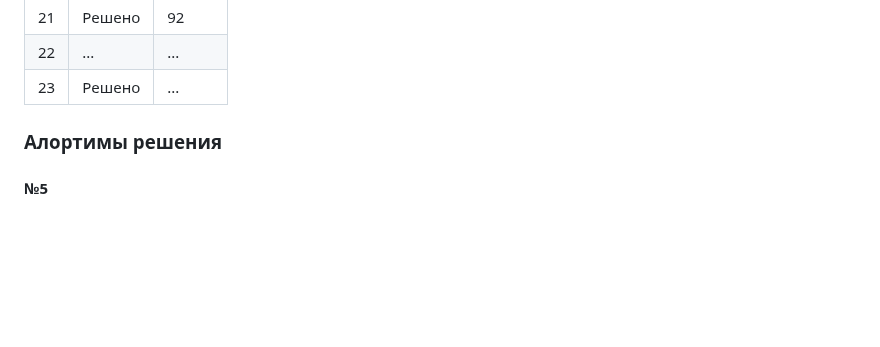
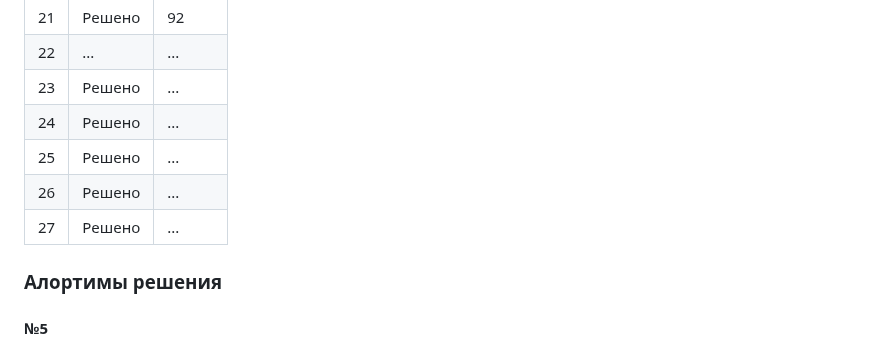
Before and after one commit to kowyki/tpu-learn, a Markdown page: 2sem/README.md, the part around the change. GitHub-like rendering; blank space fills up the shorter version.

```diff
--- a/2sem/README.md
+++ b/2sem/README.md
@@ -23,6 +23,10 @@
 | 21 | Решено | 92 |
 | 22 | ... | ... |
 | 23 | Решено | ... |
+| 24 | Решено | ... |
+| 25 | Решено | ... |
+| 26 | Решено | ... |
+| 27 | Решено | ... |
 
 ### Алортимы решения
 
```
